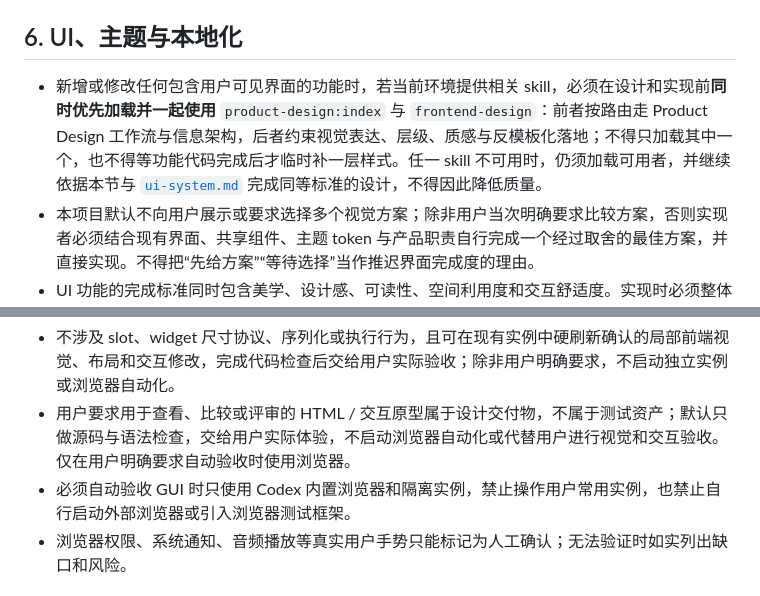
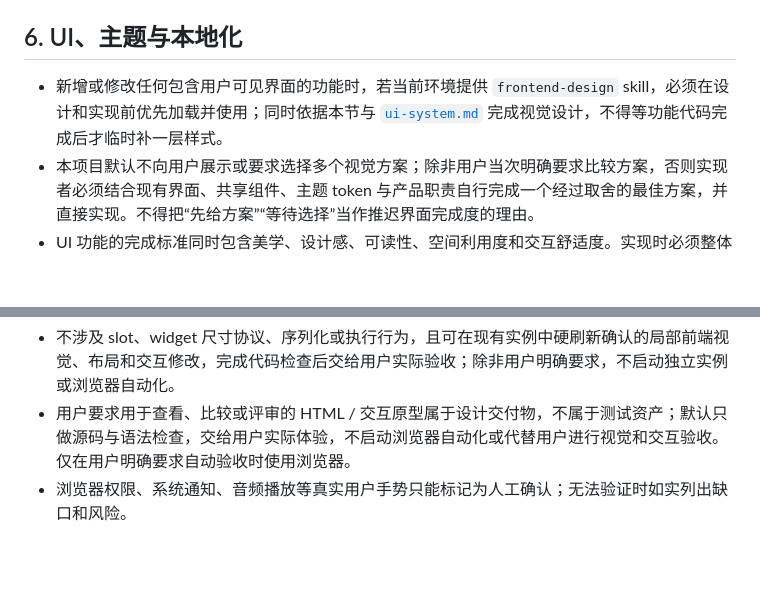
Before and after one commit to Aaalice233/ComfyUI-Aaalice-Nodes, a Markdown page: AGENTS.md, 2 parts joined by grey strips. GitHub-like rendering; blank space fills up the shorter version.

Commit message:
docs(agents): 更新协作规范

```diff
--- a/AGENTS.md
+++ b/AGENTS.md
@@ -158,7 +158,7 @@ ComfyUI-Aaalice-Nodes/
 
 ## 6. UI、主题与本地化
 
-- 新增或修改任何包含用户可见界面的功能时，若当前环境提供相关 skill，必须在设计和实现前**同时优先加载并一起使用** `product-design:index` 与 `frontend-design`：前者按路由走 Product Design 工作流与信息架构，后者约束视觉表达、层级、质感与反模板化落地；不得只加载其中一个，也不得等功能代码完成后才临时补一层样式。任一 skill 不可用时，仍须加载可用者，并继续依据本节与 [`ui-system.md`](docs/design/ui-system.md) 完成同等标准的设计，不得因此降低质量。
+- 新增或修改任何包含用户可见界面的功能时，若当前环境提供 `frontend-design` skill，必须在设计和实现前优先加载并使用；同时依据本节与 [`ui-system.md`](docs/design/ui-system.md) 完成视觉设计，不得等功能代码完成后才临时补一层样式。
 - 本项目默认不向用户展示或要求选择多个视觉方案；除非用户当次明确要求比较方案，否则实现者必须结合现有界面、共享组件、主题 token 与产品职责自行完成一个经过取舍的最佳方案，并直接实现。不得把“先给方案”“等待选择”当作推迟界面完成度的理由。
 - UI 功能的完成标准同时包含美学、设计感、可读性、空间利用度和交互舒适度。实现时必须整体检查信息层级、布局比例、留白与对齐、色彩与状态语义、控件密度、不同尺寸适配、键鼠操作、反馈动效、可访问性及明暗主题；任何一项明显粗糙都视为功能尚未完成。
 - 界面设计必须与功能逻辑在同一实施轮次完成并接受同等强度的自检。禁止以“功能可用”为由交付浏览器默认控件、随意堆叠的按钮、含义不清的图标、拥挤或空耗空间的布局、缺失状态反馈的交互，以及与项目设计系统割裂的临时样式。
@@ -247,7 +247,6 @@ Tooltip、Hover Card、已选摘要浮层等多实体信息预览**不得**落
 - 动态参数链回归至少覆盖：重命名、尾部增删、中间重排、复制/粘贴、保存/加载、撤销/重做、根图与嵌套子图、直属 Set/Get、受管 Get、Receiver 输入输出及既有下游连线；结果必须无需拖动节点或切换画布即可立即一致。
 - 不涉及 slot、widget 尺寸协议、序列化或执行行为，且可在现有实例中硬刷新确认的局部前端视觉、布局和交互修改，完成代码检查后交给用户实际验收；除非用户明确要求，不启动独立实例或浏览器自动化。
 - 用户要求用于查看、比较或评审的 HTML / 交互原型属于设计交付物，不属于测试资产；默认只做源码与语法检查，交给用户实际体验，不启动浏览器自动化或代替用户进行视觉和交互验收。仅在用户明确要求自动验收时使用浏览器。
-- 必须自动验收 GUI 时只使用 Codex 内置浏览器和隔离实例，禁止操作用户常用实例，也禁止自行启动外部浏览器或引入浏览器测试框架。
 - 浏览器权限、系统通知、音频播放等真实用户手势只能标记为人工确认；无法验证时如实列出缺口和风险。
 
 ## 9. 发布
```
